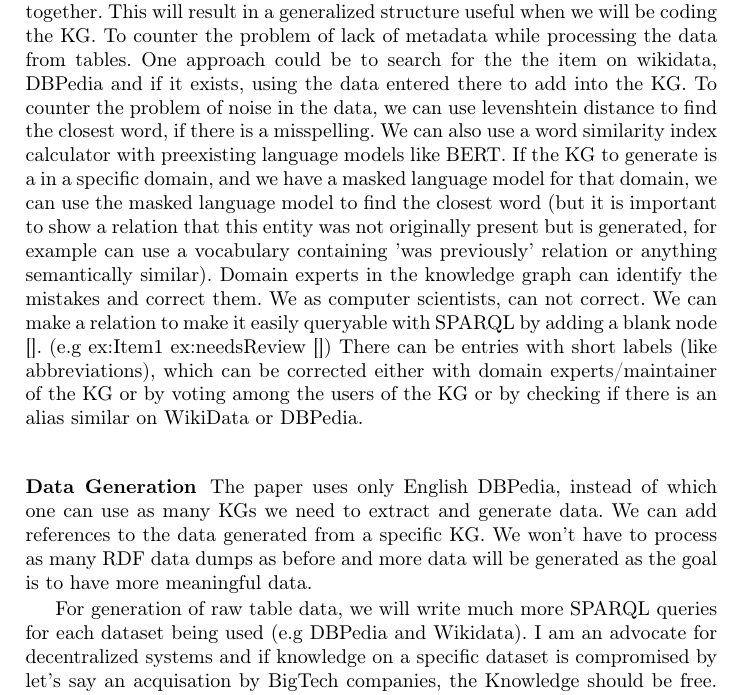
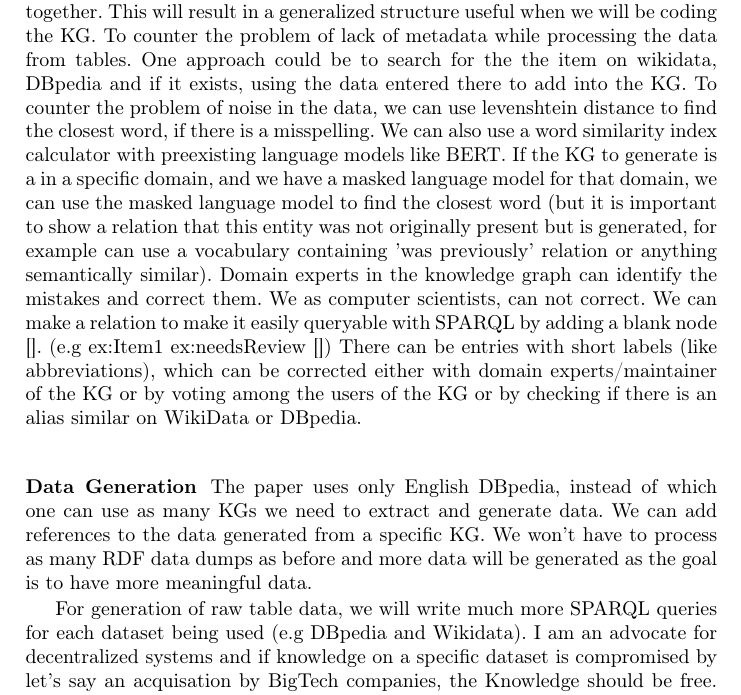
Before and after one commit to argahsuknesib/TabularData-KG-Matching-Proposal, a LaTeX paper (samplepaper.tex): part of page 2 of 4, cut so that both start at the same text. Compiled offline with pdfLaTeX.

Commit message:
corrected a typo

```diff
--- a/samplepaper.tex
+++ b/samplepaper.tex
@@ -68,7 +68,7 @@ When a tabular data is presented, we face multiple problems such as the followin
 
 As we can have heterogenous data from different sources, one improvement can be find the type of the column and arrange columns with similar types together.
 This will result in a generalized structure useful when we will be coding the KG.
-To counter the problem of lack of metadata while processing the data from tables. One approach could be to search for the the item on wikidata, DBPedia and if
+To counter the problem of lack of metadata while processing the data from tables. One approach could be to search for the the item on wikidata, DBpedia and if
 it exists, using the data entered there to add into the KG.
 To counter the problem of noise in the data, we can use levenshtein distance to find the closest word, if there is a misspelling. We can also
 use a word similarity index calculator with preexisting language models like BERT. If the KG to generate is a in a specific domain, and we have a
@@ -77,15 +77,15 @@ was not originally present but is generated, for example can use a vocabulary co
 Domain experts in the knowledge graph can identify the mistakes and correct them. We as computer scientists, can not correct. We can make a relation
 to make it easily queryable with SPARQL by adding a blank node []. (e.g ex:Item1 ex:needsReview [])
 There can be entries with short labels (like abbreviations), which can be corrected either with domain experts/maintainer of the KG or by voting among the users of the KG
-or by checking if there is an alias similar on WikiData or DBPedia.
+or by checking if there is an alias similar on WikiData or DBpedia.
 
 \subsubsection*{Data Generation}
 
-The paper uses only English DBPedia, instead of which one can use as many KGs we need to extract and generate data. We can add references to the data generated
+The paper uses only English DBpedia, instead of which one can use as many KGs we need to extract and generate data. We can add references to the data generated
 from a specific KG. We won't have to process as many RDF data dumps as before and more data will be generated as the goal is to have more meaningful
 data.
 
-For generation of raw table data, we will write much more SPARQL queries for each dataset being used (e.g DBPedia and Wikidata). I am an advocate for
+For generation of raw table data, we will write much more SPARQL queries for each dataset being used (e.g DBpedia and Wikidata). I am an advocate for
 decentralized systems and if knowledge on a specific dataset is compromised by let's say an acquisation by BigTech companies, the Knowledge should be free.
 Thus references with multiple datasets will be beneficial.
 
```
Also changed, not shown: fig1.eps (deleted), readme.txt (deleted), samplepaper.pdf, 5 other files.
